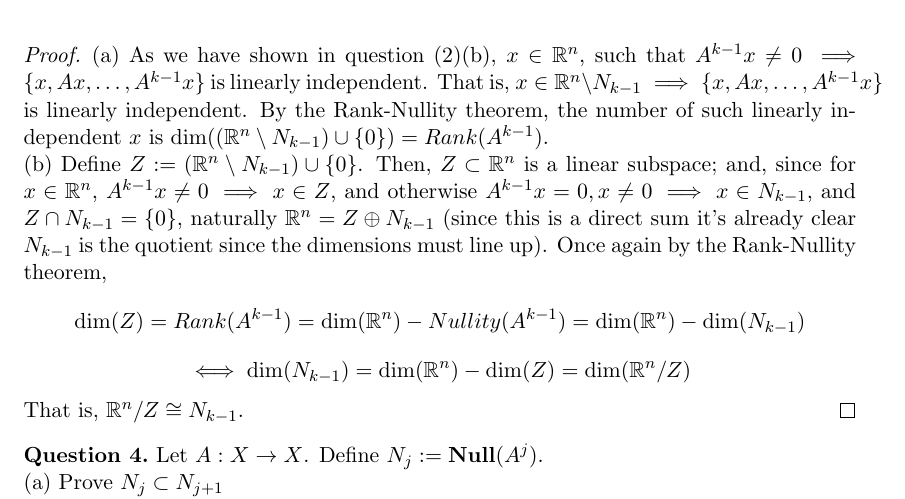
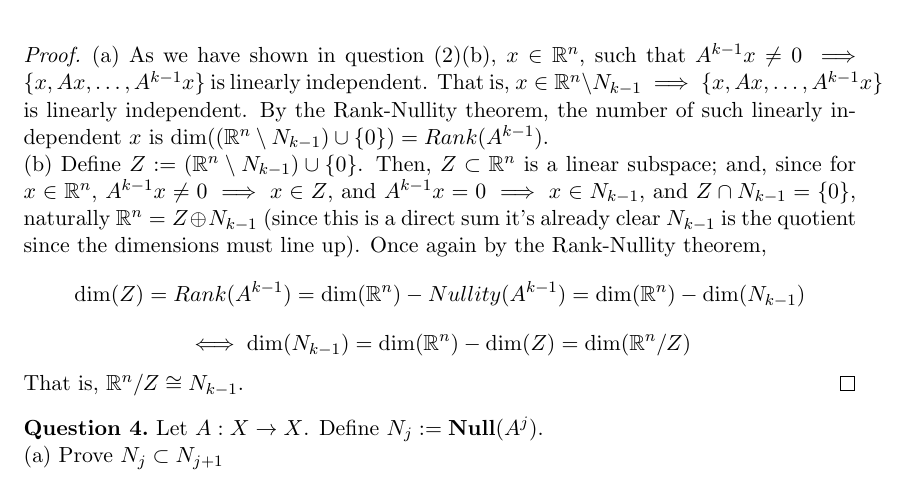
Before and after one commit to dansok/Mathematics, a LaTeX problem sheet (linear-algebra-2/hw2.tex): part of page 2 of 2, cut so that both start at the same text. Compiled offline with pdfLaTeX.

Commit message:
Update hw2.tex
minor

```diff
--- a/linear-algebra-2/hw2.tex
+++ b/linear-algebra-2/hw2.tex
@@ -77,7 +77,7 @@ Let $A$ be $n \times n$. Let $A^k = 0; A^{k-1} \ne 0$ for some $k > 0$, so that
 \end{question}
 \begin{proof}
 (a) As we have shown in question (2)(b), $x \in \mathbb{R}^n$, such that $A^{k-1} x \ne 0 \implies \{x, Ax, \ldots, A^{k-1}x\}$ is linearly independent. That is, $x \in \mathbb{R}^n \setminus N_{k-1} \implies \{x, Ax, \ldots, A^{k-1}x\}$ is linearly independent. By the Rank-Nullity theorem, the number of such linearly independent $x$ is $\dim((\mathbb{R}^n \setminus N_{k-1}) \cup \{0\}) = Rank(A^{k-1})$.
-\\(b) Define $Z := (\mathbb{R}^n \setminus N_{k-1}) \cup \{0\}$. Then, $Z \subset \mathbb{R}^n$ is a linear subspace; and, since for $x \in \mathbb{R}^n$, $A^{k-1}x \ne 0 \implies x \in Z$, and otherwise $A^{k-1}x = 0, x \ne 0 \implies x \in N_{k-1}$, and $Z \cap N_{k-1} = \{0\}$, naturally $\mathbb{R}^n = Z \oplus N_{k-1}$ (since this is a direct sum it's already clear $N_{k-1}$ is the quotient since the dimensions must line up). Once again by the Rank-Nullity theorem, $$\dim(Z) = Rank(A^{k-1}) = \dim(\mathbb{R}^n) - Nullity(A^{k-1}) = \dim(\mathbb{R}^n) - \dim(N_{k-1})$$
+\\(b) Define $Z := (\mathbb{R}^n \setminus N_{k-1}) \cup \{0\}$. Then, $Z \subset \mathbb{R}^n$ is a linear subspace; and, since for $x \in \mathbb{R}^n$, $A^{k-1}x \ne 0 \implies x \in Z$, and $A^{k-1}x = 0 \implies x \in N_{k-1}$, and $Z \cap N_{k-1} = \{0\}$, naturally $\mathbb{R}^n = Z \oplus N_{k-1}$ (since this is a direct sum it's already clear $N_{k-1}$ is the quotient since the dimensions must line up). Once again by the Rank-Nullity theorem, $$\dim(Z) = Rank(A^{k-1}) = \dim(\mathbb{R}^n) - Nullity(A^{k-1}) = \dim(\mathbb{R}^n) - \dim(N_{k-1})$$
 $$\iff \dim(N_{k-1}) = \dim(\mathbb{R}^n) - \dim(Z) = \dim(\mathbb{R}^n / Z)$$
 That is, $\mathbb{R}^n / Z \cong N_{k-1}$.
 \end{proof}
```
